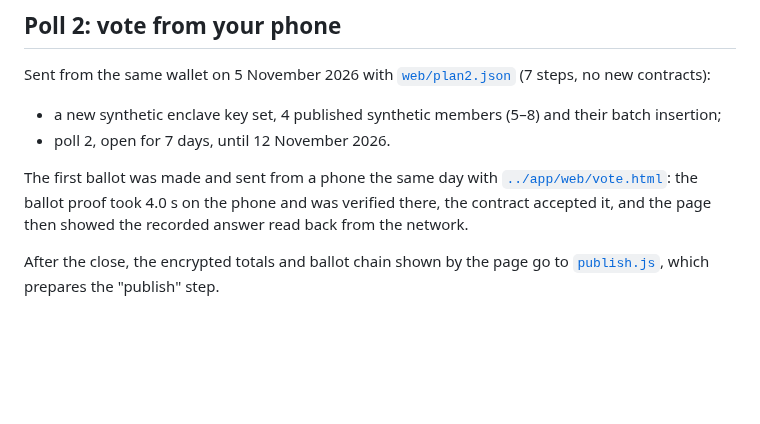
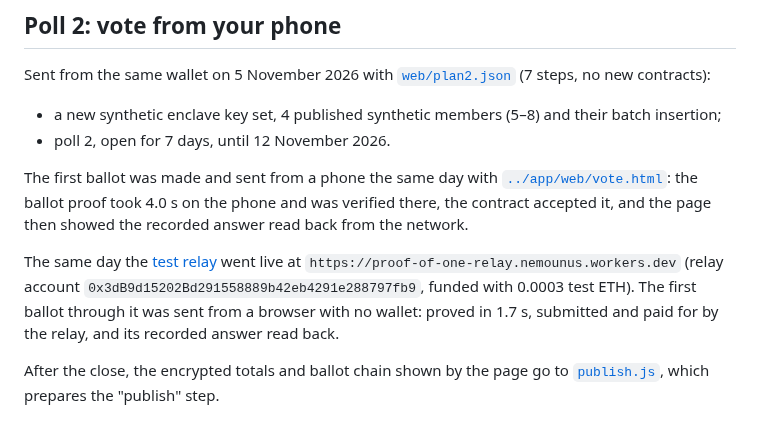
Before and after one commit to NemoUnus/proof-of-one, a Markdown page: reference/testnet/DEPLOYMENT.md, the part around the change. GitHub-like rendering; blank space fills up the shorter version.

```diff
--- a/reference/testnet/DEPLOYMENT.md
+++ b/reference/testnet/DEPLOYMENT.md
@@ -53,6 +53,8 @@ Sent from the same wallet on 5 November 2026 with [`web/plan2.json`](web/plan2.j
 
 The first ballot was made and sent from a phone the same day with [`../app/web/vote.html`](../app/web/vote.html): the ballot proof took 4.0 s on the phone and was verified there, the contract accepted it, and the page then showed the recorded answer read back from the network.
 
+The same day the [test relay](../relay/) went live at `https://proof-of-one-relay.nemounus.workers.dev` (relay account `0x3dB9d15202Bd291558889b42eb4291e288797fb9`, funded with 0.0003 test ETH). The first ballot through it was sent from a browser with no wallet: proved in 1.7 s, submitted and paid for by the relay, and its recorded answer read back.
+
 After the close, the encrypted totals and ballot chain shown by the page go to [`publish.js`](publish.js), which prepares the "publish" step.
 
 ## Notes
```
Also changed, not shown: reference/relay/README.md (+4 -2 lines).
